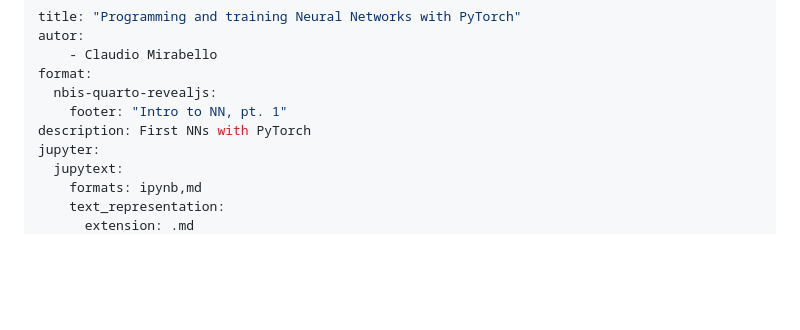
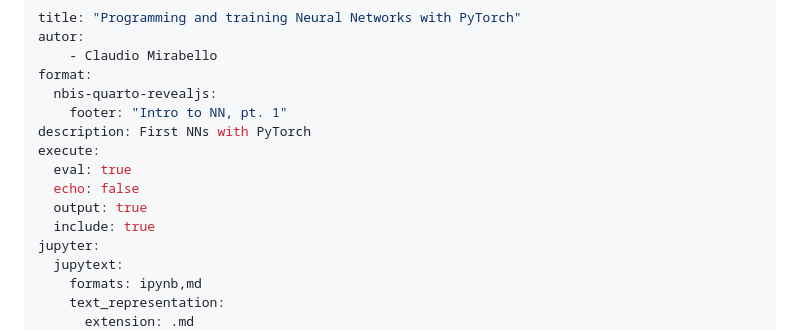
Before and after one commit to NBISweden/workshop_NN_DL, a Markdown page: basics/pytorch_intro/introduction_to_pytorch_1.md, the part around the change. Drawn GitHub-style; blank space fills up the shorter version.

```diff
--- a/basics/pytorch_intro/introduction_to_pytorch_1.md
+++ b/basics/pytorch_intro/introduction_to_pytorch_1.md
@@ -6,6 +6,11 @@ format:
   nbis-quarto-revealjs:
     footer: "Intro to NN, pt. 1"
 description: First NNs with PyTorch
+execute:
+  eval: true
+  echo: false
+  output: true
+  include: true
 jupyter:
   jupytext:
     formats: ipynb,md
```
Also changed, not shown: basics/pytorch_intro/introduction_to_pytorch_2.md (+5 -0 lines), good_practices/good_practices_project_design.md (+7 -0 lines).
